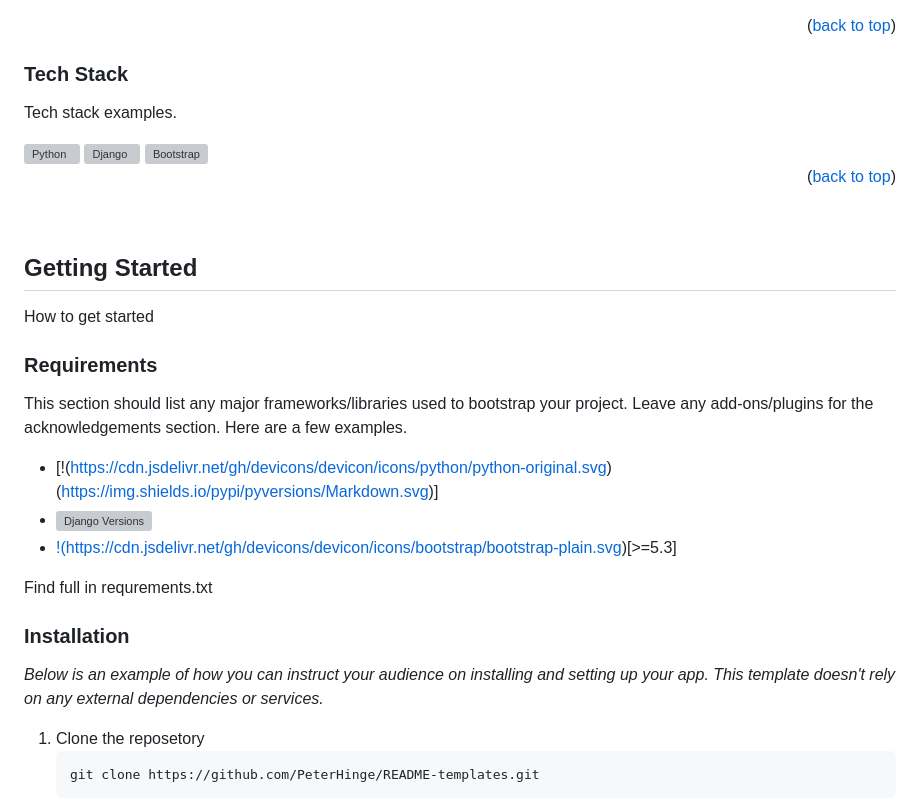
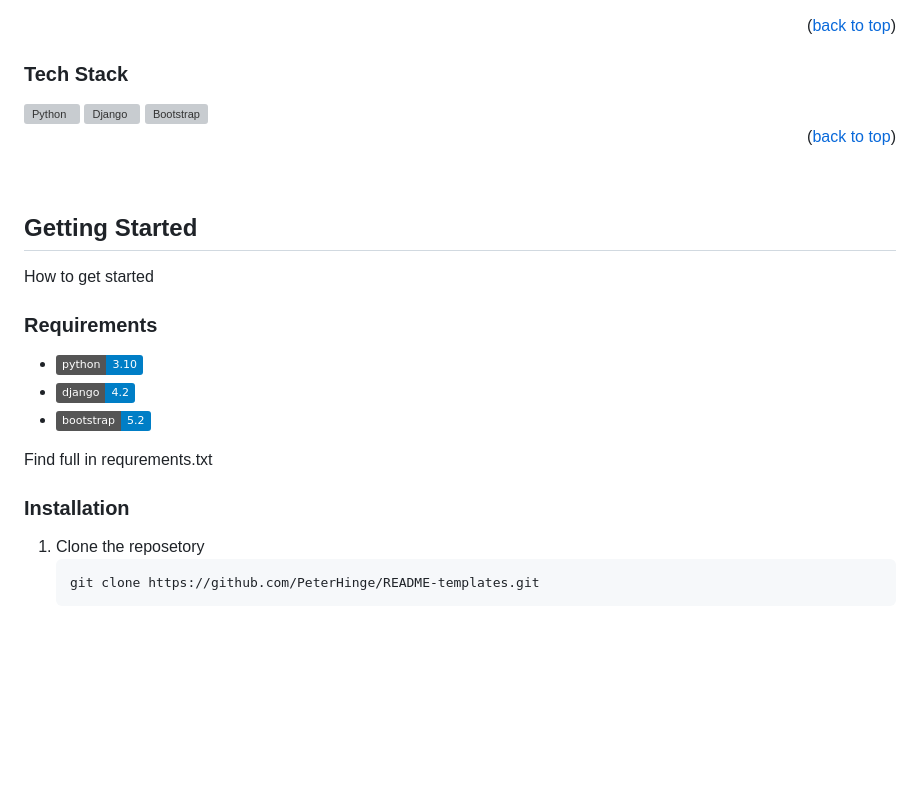
Before and after one commit to PeterHinge/mysite, a Markdown page: README.md, the part around the change. Rendered like a GitHub page; badges without logos; blank space fills up the shorter version; grey boxes are pictures that could not be loaded.

````diff
--- a/README.md
+++ b/README.md
@@ -66,8 +66,6 @@ Use the `BLANK_README.md` to get started.
 <!-- TECH STACK -->
 ### Tech Stack
 
-Tech stack examples.
-
 <img align="left" alt="Python" width="50px" style="padding-right:10px;" src="https://cdn.jsdelivr.net/gh/devicons/devicon/icons/python/python-original.svg" />
 <img align="left" alt="Django" width="50px" style="padding-right:10px;" src="https://cdn.jsdelivr.net/gh/devicons/devicon/icons/django/django-plain-wordmark.svg" />
 <img align="left" alt="Bootstrap" width="50px" style="padding-right:10px;" src="https://cdn.jsdelivr.net/gh/devicons/devicon/icons/bootstrap/bootstrap-plain.svg" />
@@ -85,18 +83,14 @@ How to get started
 <!-- REQUIREMENTS -->
 ### Requirements
 
-This section should list any major frameworks/libraries used to bootstrap your project. Leave any add-ons/plugins for the acknowledgements section. Here are a few examples.
-
-* [!(https://cdn.jsdelivr.net/gh/devicons/devicon/icons/python/python-original.svg)(https://img.shields.io/pypi/pyversions/Markdown.svg)]
-* [![Django Versions](https://img.shields.io/pypi/pyversions/Markdown.svg)](https://www.djangoproject.com/)
-* [!(https://cdn.jsdelivr.net/gh/devicons/devicon/icons/bootstrap/bootstrap-plain.svg)[>=5.3]](https://getbootstrap.com/)
+* [![Python Versions](https://img.shields.io/badge/python-3.10-blue)](https://www.python.org/)
+* [![Django Versions](https://img.shields.io/badge/django-4.2-blue)](https://www.djangoproject.com/)
+* [![Bootstrap Versions](https://img.shields.io/badge/bootstrap-5.2-blue)](https://getbootstrap.com/)
 
 Find full in requrements.txt
 
 
 ### Installation
-
-_Below is an example of how you can instruct your audience on installing and setting up your app. This template doesn't rely on any external dependencies or services._
 
 1. Clone the reposetory
    ```sh
````
